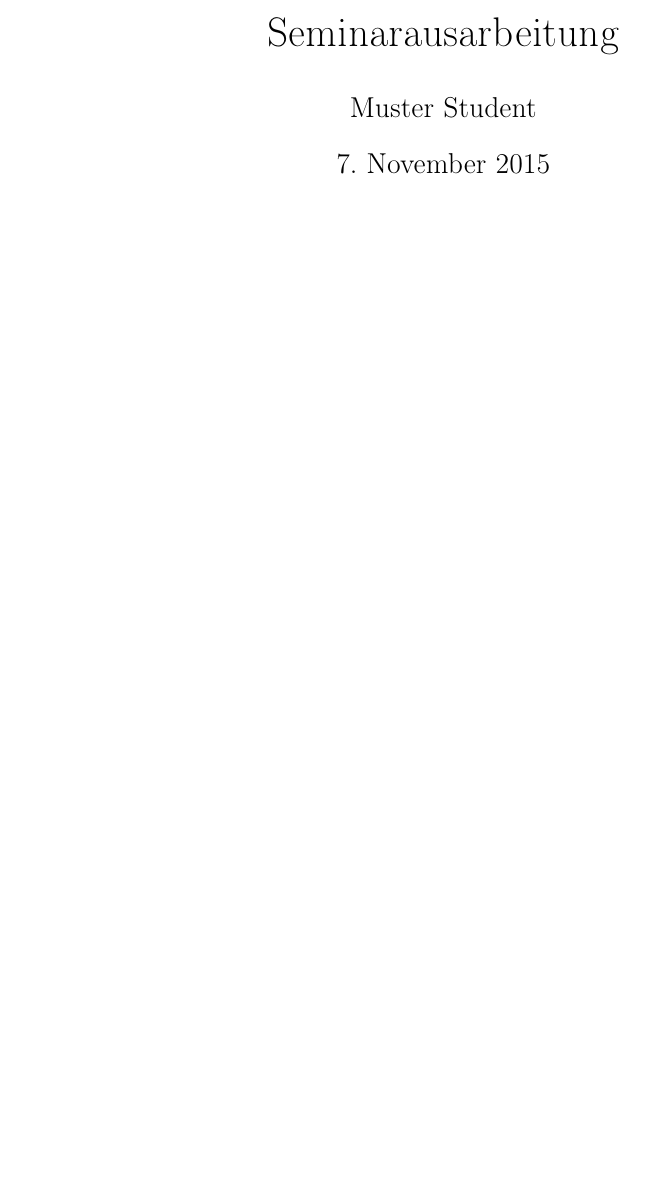
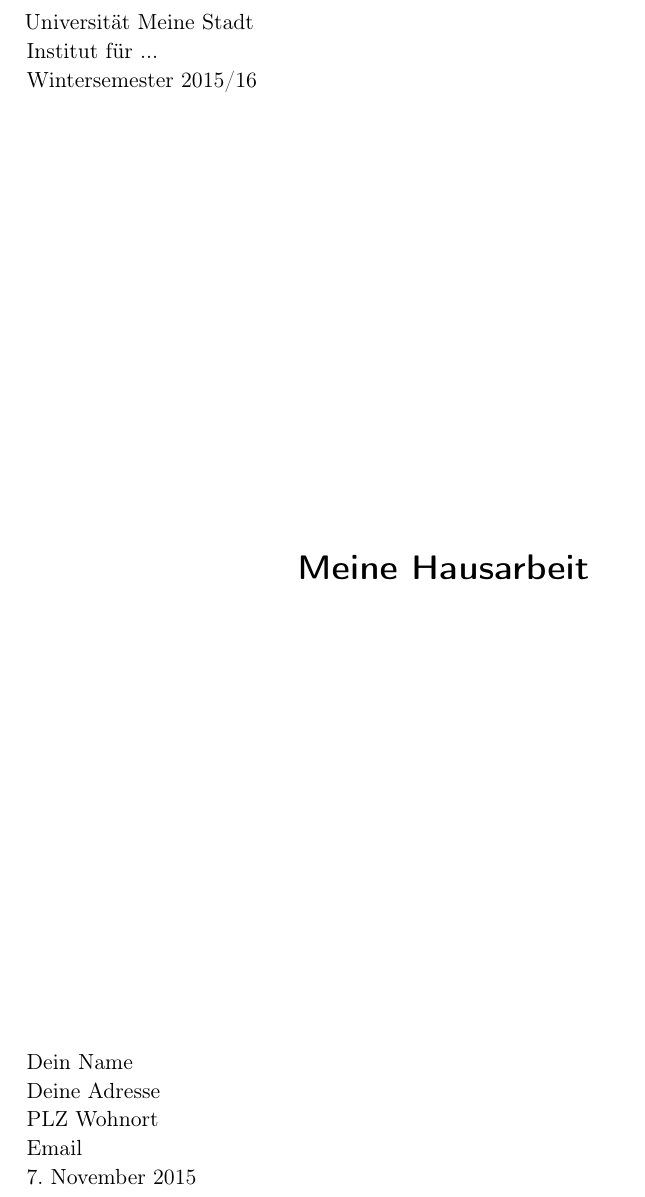
Before and after one commit to ktotheoz/LaTeXWorkshop, a LaTeX document (template.tex): part of page 1 of 4, cut at the place of the change, the shorter picture padded with empty space. Compiled offline with pdfLaTeX.

Commit message:
Some more content.

```diff
--- a/template.tex
+++ b/template.tex
@@ -34,7 +34,21 @@
 \begin{document}
 
 % Hier können wir unseren Titel hinzufügen
-\maketitle
+%\maketitle
+\begin{titlepage}
+  \begin{small}
+    \vfill \hspace*{-0.78cm} Universität Meine Stadt\\ Institut für ... \\ Wintersemester 2015/16
+  \end{small}
+  \begin{center}
+    \begin{Large}
+      \vfill {\textsf{\textbf{Meine Hausarbeit}}}
+    \end{Large}
+  \end{center}
+    \begin{small}
+    \vfill Dein Name \\ Deine Adresse \\  PLZ Wohnort \\  Email\\
+    \today
+  \end{small}
+\end{titlepage}
 \newpage
 
 % Hier können wir ein Inhaltsverzeichnis einfügen
```
Also changed, not shown: example01.jpg (added).
